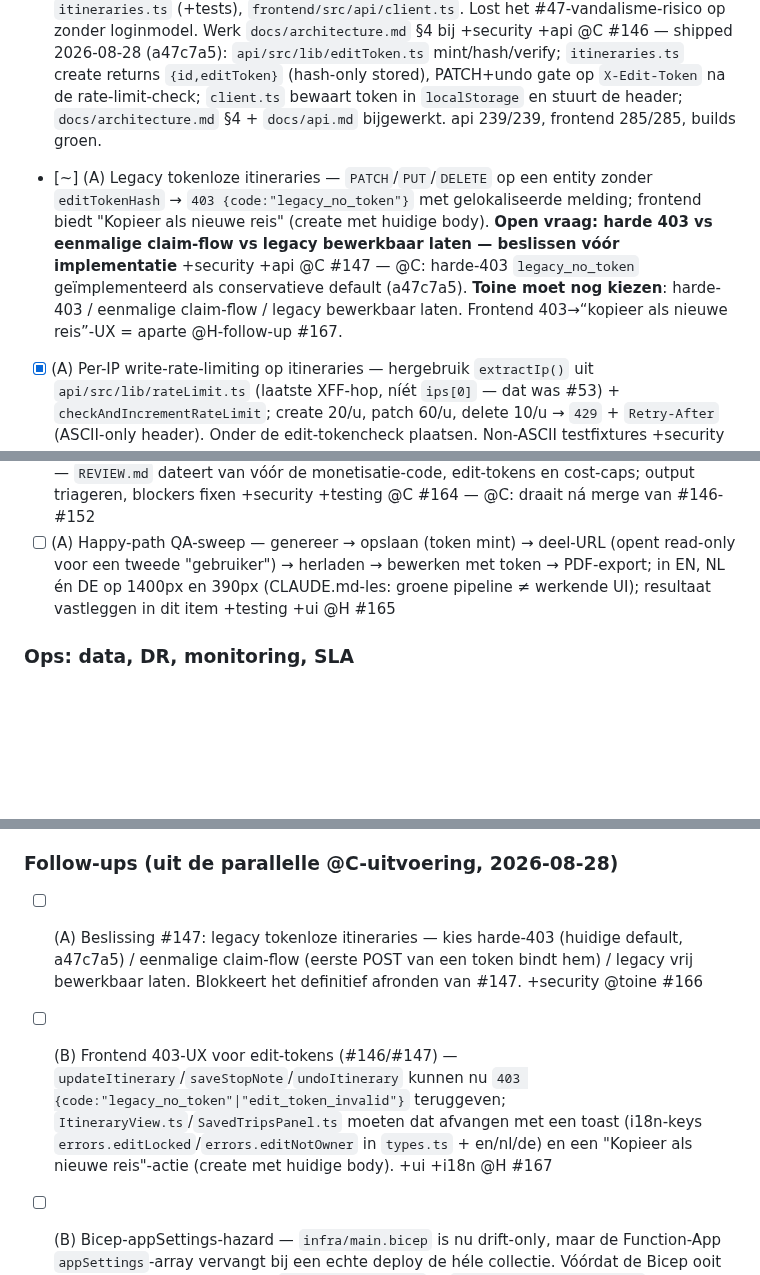
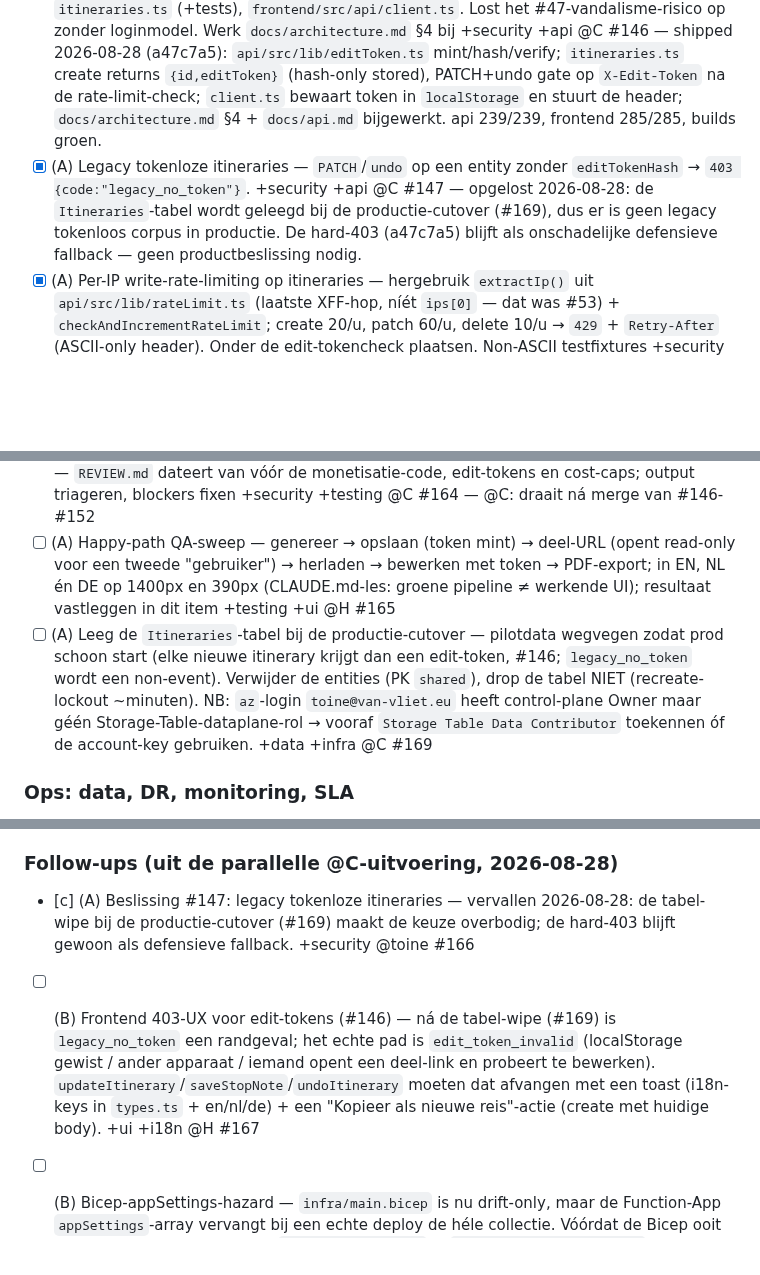
Before and after one commit to toinevl/nordicHolidays, a Markdown page: wishlist.md, 3 parts joined by grey strips. Drawn GitHub-style; blank space fills up the shorter version.

Commit message:
docs(wishlist): #147 resolved via pre-prod table wipe; #166 cancelled; +#169
Itineraries table will be emptied at the production cutover (new #169),
so there is no legacy tokenless corpus in prod — the shipped hard-403
stays as a harmless fallback and #166's product decision is moot. #167
re-scoped to the edit_token_invalid path (cleared storage / other device
/ shared link), which is the real case post-wipe.

Co-Authored-By: Claude Sonnet 5 <noreply@anthropic.com>

```diff
--- a/wishlist.md
+++ b/wishlist.md
@@ -359,13 +359,14 @@ Durable path-prefix ownership so two tools can work this section on their own sc
 ### Security & cost blockers (code)
 
 - [x] (A) Itinerary edit-tokens — `POST /api/itineraries` mint `editToken` = `base64url(randomBytes(32))`, sla alleen `editTokenHash = sha256` op de entity, geef token 1× terug in de create-response; frontend bewaart in `localStorage["fjordvia:edit:<id>"]` en stuurt `X-Edit-Token` op `PATCH`/`PUT`/`DELETE`; handlers verifiëren via `timingSafeEqual`; `GET`/`list` blijven publiek. Nieuw `api/src/lib/editToken.ts` (+test), `schemas.ts` (stored), `itineraries.ts` (+tests), `frontend/src/api/client.ts`. Lost het #47-vandalisme-risico op zonder loginmodel. Werk `docs/architecture.md` §4 bij +security +api @C #146 — shipped 2026-08-28 (a47c7a5): `api/src/lib/editToken.ts` mint/hash/verify; `itineraries.ts` create returns `{id,editToken}` (hash-only stored), PATCH+undo gate op `X-Edit-Token` na de rate-limit-check; `client.ts` bewaart token in `localStorage` en stuurt de header; `docs/architecture.md` §4 + `docs/api.md` bijgewerkt. api 239/239, frontend 285/285, builds groen.
-- [~] (A) Legacy tokenloze itineraries — `PATCH`/`PUT`/`DELETE` op een entity zonder `editTokenHash` → `403 {code:"legacy_no_token"}` met gelokaliseerde melding; frontend biedt "Kopieer als nieuwe reis" (create met huidige body). **Open vraag: harde 403 vs eenmalige claim-flow vs legacy bewerkbaar laten — beslissen vóór implementatie** +security +api @C #147 — @C: harde-403 `legacy_no_token` geïmplementeerd als conservatieve default (a47c7a5). **Toine moet nog kiezen**: harde-403 / eenmalige claim-flow / legacy bewerkbaar laten. Frontend 403→“kopieer als nieuwe reis”-UX = aparte @H-follow-up #167.
+- [x] (A) Legacy tokenloze itineraries — `PATCH`/`undo` op een entity zonder `editTokenHash` → `403 {code:"legacy_no_token"}`. +security +api @C #147 — opgelost 2026-08-28: de `Itineraries`-tabel wordt geleegd bij de productie-cutover (#169), dus er is geen legacy tokenloos corpus in productie. De hard-403 (a47c7a5) blijft als onschadelijke defensieve fallback — geen productbeslissing nodig.
 - [x] (A) Per-IP write-rate-limiting op itineraries — hergebruik `extractIp()` uit `api/src/lib/rateLimit.ts` (laatste XFF-hop, níét `ips[0]` — dat was #53) + `checkAndIncrementRateLimit`; create 20/u, patch 60/u, delete 10/u → `429` + `Retry-After` (ASCII-only header). Onder de edit-tokencheck plaatsen. Non-ASCII testfixtures +security +api @C #148 — geen code nodig 2026-08-28: `checkAndIncrementItineraryWriteRateLimit` (owner+IP-buckets) dekte create/patch/undo al; er is geen PUT- of DELETE-handler in de codebase. `rateLimit.ts` niet aangeraakt (A2-lane).
 - [x] (A) `/api/generate` kostenbeheersing — per-IP rate-limit (10/u, 30/dag) + globale dag-cap `gen:global:<YYYY-MM-DD>` in de RateLimits-tabel; boven `GENERATE_DAILY_CAP` (env, default 500) → `429 {code:"daily_capacity_reached"}` met gelokaliseerde melding; bestaande per-`X-Owner-Id`-limiet blijft als derde laag; env toevoegen aan `deploy-api.yml` + README +security +api +perf @C #149 — shipped 2026-08-28 (5f0dcf8): `checkGlobalDailyGenerateCap` (partition `gen-global`, `GENERATE_DAILY_CAP` env=500) → 429 `daily_capacity_reached`; bestaande per-owner/per-IP-uurlimiet blijft. Env in `deploy-api.yml`, gedocumenteerd in `docs/api.md`. Fail-open bij table-fout.
 - [x] (A) Azure Consumption Budget in `infra/main.bicep` op de resource group (`monthlyBudgetAmount` default €50) met alerts 50/80/100% naar de bestaande `actionGroup` + `alertEmail`; **daarna live toepassen** (`az consumption budget create` / portal — Bicep hier is drift-only) +infra +cost @C #150 — shipped 2026-08-28 (f1b7084/f319235 + live `az rest` PUT): een €50/mnd `monthly-budget` bestond al op rgNordicHolidays (80%+100% e-mail); in place bijgewerkt → 50/80/100% **Actual** naar `toine@van-vliet.eu` + de `nordic-holidays-alerts` action group. Bicep `monthlyBudget`-blok verzoend met de live resource (naam `monthly-budget`, venster 2026-08-01→2027-08-01, `GreaterThan`). Geverifieerd via `az rest` GET api 2023-11-01.
 - [x] (B) Per-partner LLM-cost-caps — `llmDailyCap` toevoegen aan de `Partners`-tabel; in `generate.ts` bij aanwezige `?partner=`/`X-Partner-Id` een `gen:partner:<slug>:<datum>`-teller → `429 {code:"partner_capacity_reached"}` bij overschrijding +api +b2b +cost @C #151 — shipped 2026-08-28 (5f0dcf8): `PartnerConfig.llmDailyCap` + `checkPartnerDailyGenerateCap` (`gen-partner:<slug>` dagteller), gated op `?partner=`/`X-Partner-Id` → 429 `partner_capacity_reached`.
 - [ ] (A) Verse `/code-review high` + `/security-review` over `main` vóór commerciële lancering — `REVIEW.md` dateert van vóór de monetisatie-code, edit-tokens en cost-caps; output triageren, blockers fixen +security +testing @C #164 — @C: draait ná merge van #146-#152
 - [ ] (A) Happy-path QA-sweep — genereer → opslaan (token mint) → deel-URL (opent read-only voor een tweede "gebruiker") → herladen → bewerken met token → PDF-export; in EN, NL én DE op 1400px en 390px (CLAUDE.md-les: groene pipeline ≠ werkende UI); resultaat vastleggen in dit item +testing +ui @H #165
+- [ ] (A) Leeg de `Itineraries`-tabel bij de productie-cutover — pilotdata wegvegen zodat prod schoon start (elke nieuwe itinerary krijgt dan een edit-token, #146; `legacy_no_token` wordt een non-event). Verwijder de entities (PK `shared`), drop de tabel NIET (recreate-lockout ~minuten). NB: `az`-login `toine@van-vliet.eu` heeft control-plane Owner maar géén Storage-Table-dataplane-rol → vooraf `Storage Table Data Contributor` toekennen óf de account-key gebruiken. +data +infra @C #169
 
 ### Ops: data, DR, monitoring, SLA
 
@@ -385,6 +386,6 @@ Durable path-prefix ownership so two tools can work this section on their own sc
 
 ### Follow-ups (uit de parallelle @C-uitvoering, 2026-08-28)
 
-- [ ] (A) Beslissing #147: legacy tokenloze itineraries — kies harde-403 (huidige default, a47c7a5) / eenmalige claim-flow (eerste POST van een token bindt hem) / legacy vrij bewerkbaar laten. Blokkeert het definitief afronden van #147. +security @toine #166
-- [ ] (B) Frontend 403-UX voor edit-tokens (#146/#147) — `updateItinerary`/`saveStopNote`/`undoItinerary` kunnen nu `403 {code:"legacy_no_token"|"edit_token_invalid"}` teruggeven; `ItineraryView.ts`/`SavedTripsPanel.ts` moeten dat afvangen met een toast (i18n-keys `errors.editLocked`/`errors.editNotOwner` in `types.ts` + en/nl/de) en een "Kopieer als nieuwe reis"-actie (create met huidige body). +ui +i18n @H #167
+- [c] (A) Beslissing #147: legacy tokenloze itineraries — vervallen 2026-08-28: de tabel-wipe bij de productie-cutover (#169) maakt de keuze overbodig; de hard-403 blijft gewoon als defensieve fallback. +security @toine #166
+- [ ] (B) Frontend 403-UX voor edit-tokens (#146) — ná de tabel-wipe (#169) is `legacy_no_token` een randgeval; het echte pad is `edit_token_invalid` (localStorage gewist / ander apparaat / iemand opent een deel-link en probeert te bewerken). `updateItinerary`/`saveStopNote`/`undoItinerary` moeten dat afvangen met een toast (i18n-keys in `types.ts` + en/nl/de) + een "Kopieer als nieuwe reis"-actie (create met huidige body). +ui +i18n @H #167
 - [ ] (B) Bicep-appSettings-hazard — `infra/main.bicep` is nu drift-only, maar de Function-App `appSettings`-array vervangt bij een echte deploy de héle collectie. Vóórdat de Bicep ooit live gedeployed wordt: neem `GENERATE_DAILY_CAP` + `RETENTION_ITINERARY_DAYS` + `RETENTION_LEADS_DAYS` + `RETENTION_DRY_RUN` (en alle andere live-only settings) op in de template, anders wist de deploy ze. +infra +bug @C #168
```
